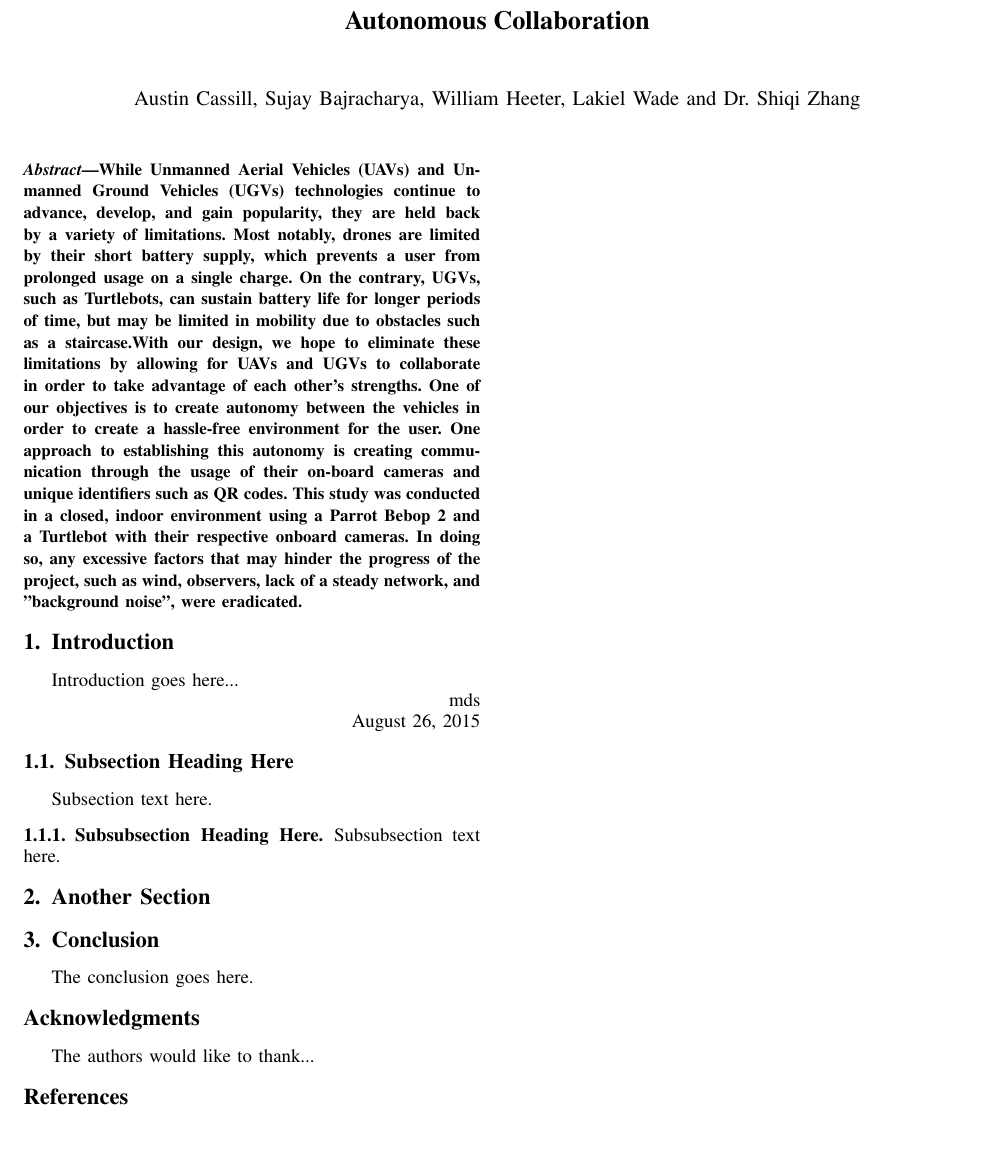
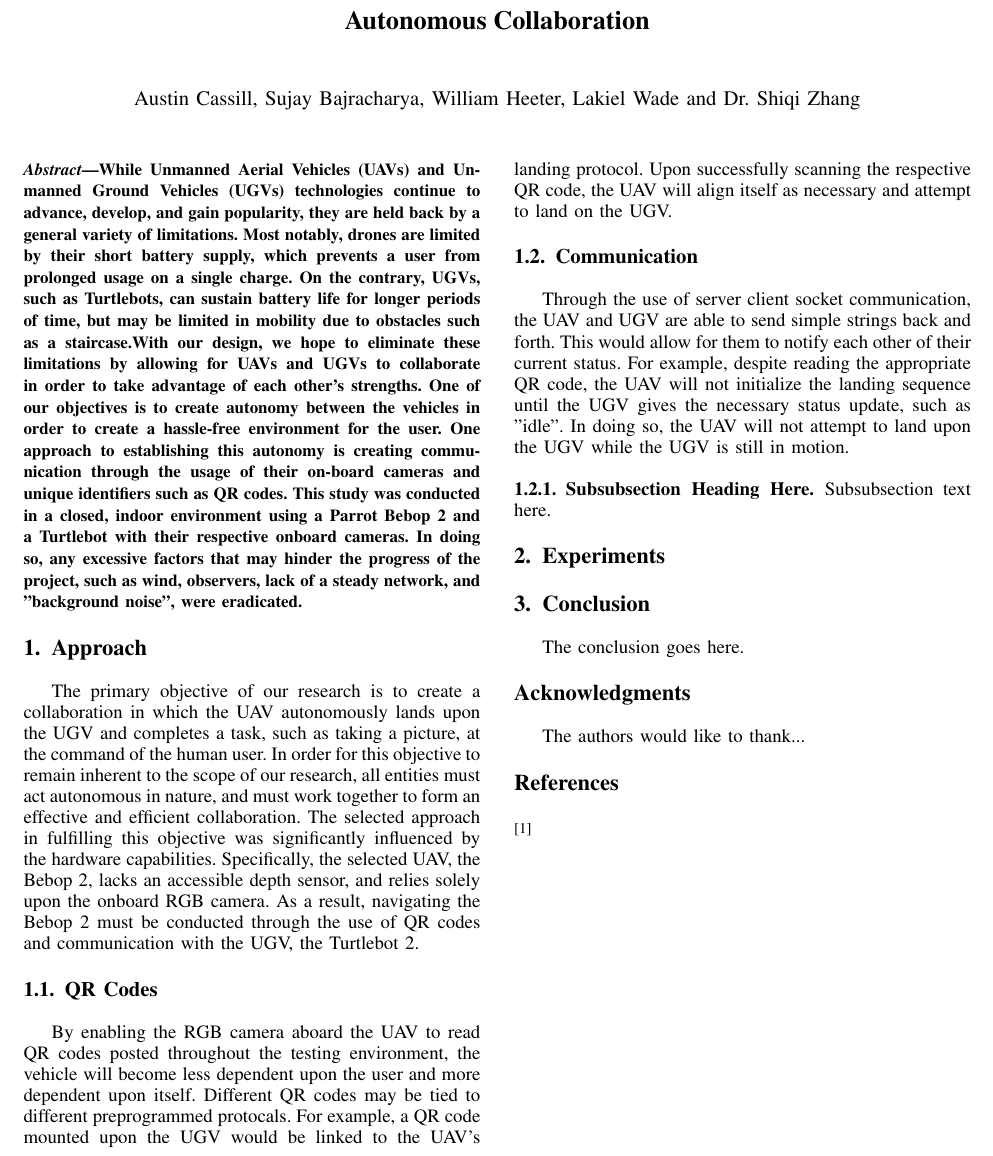
Before and after one commit to CSUHuman-UAV-UGV-Collaboration/research-paper, a LaTeX paper (UAV_UGV_H Research Paper.tex): part of the page, cut so that both start at the same text. Compiled offline with pdfLaTeX.

Commit message:
Add files via upload
Added "Approach" section

```diff
--- a/UAV_UGV_H Research Paper.tex
+++ b/UAV_UGV_H Research Paper.tex
@@ -391,7 +391,7 @@ Dr. Shiqi Zhang}}
 % As a general rule, do not put math, special symbols or citations
 % in the abstract
 \begin{abstract}
-While Unmanned Aerial Vehicles (UAVs) and Unmanned Ground Vehicles (UGVs) technologies continue to advance, develop, and gain popularity, they are held back by a variety of limitations. Most notably, drones are limited by their short battery supply, which prevents a user from prolonged usage on a single charge. On the contrary, UGVs, such as Turtlebots, can sustain battery life for longer periods of time, but may be limited in mobility due to obstacles such as a staircase.With our design, we hope to eliminate these limitations by allowing for UAVs and UGVs to collaborate in order to take advantage of each other’s strengths. One of our objectives is to create autonomy between the vehicles in order to create a hassle-free environment for the user. One approach to establishing this autonomy is creating communication through the usage of their on-board cameras and unique identifiers such as QR codes. This study was conducted in a closed, indoor environment using a Parrot Bebop 2 and a Turtlebot with their respective onboard cameras. In doing so, any excessive factors that may hinder the progress of the project, such as wind, observers, lack of a steady network, and "background noise", were eradicated.
+While Unmanned Aerial Vehicles (UAVs) and Unmanned Ground Vehicles (UGVs) technologies continue to advance, develop, and gain popularity, they are held back by a general variety of limitations. Most notably, drones are limited by their short battery supply, which prevents a user from prolonged usage on a single charge. On the contrary, UGVs, such as Turtlebots, can sustain battery life for longer periods of time, but may be limited in mobility due to obstacles such as a staircase.With our design, we hope to eliminate these limitations by allowing for UAVs and UGVs to collaborate in order to take advantage of each other’s strengths. One of our objectives is to create autonomy between the vehicles in order to create a hassle-free environment for the user. One approach to establishing this autonomy is creating communication through the usage of their on-board cameras and unique identifiers such as QR codes. This study was conducted in a closed, indoor environment using a Parrot Bebop 2 and a Turtlebot with their respective onboard cameras. In doing so, any excessive factors that may hinder the progress of the project, such as wind, observers, lack of a steady network, and "background noise", were eradicated.
 \end{abstract}
 
 % no keywords
@@ -411,25 +411,25 @@ While Unmanned Aerial Vehicles (UAVs) and Unmanned Ground Vehicles (UGVs) techno
 
 
 
-\section{Introduction}
+\section{Approach}
 % no \IEEEPARstart
-Introduction goes here...
+The primary objective of our research is to create a collaboration in which the UAV autonomously lands upon the UGV and completes a task, such as taking a picture, at the command of the human user. In order for this objective to remain inherent to the scope of our research, all entities must act autonomous in nature, and must work together to form an effective and efficient collaboration. The selected approach in fulfilling this objective was significantly influenced by the hardware capabilities. Specifically, the selected UAV, the Bebop 2, lacks an accessible depth sensor, and relies solely upon the onboard RGB camera. As a result, navigating the Bebop 2 must be conducted through the use of QR codes and communication with the UGV, the Turtlebot 2.
 % You must have at least 2 lines in the paragraph with the drop letter
 % (should never be an issue)
 
 
-\hfill mds
+\subsection{QR Codes}
+By enabling the RGB camera aboard the UAV to read QR codes posted throughout the testing environment, the vehicle will become less dependent upon the user and more dependent upon itself. Different QR codes may be tied to different preprogrammed protocals. For example, a QR code mounted upon the UGV would be linked to the UAV's landing protocol. Upon successfully scanning the respective QR code, the UAV will align itself as necessary and attempt to land on the UGV.
 
-\hfill August 26, 2015
 
-\subsection{Subsection Heading Here}
-Subsection text here.
+\subsection{Communication}
+Through the use of server client socket communication, the UAV and UGV are able to send simple strings back and forth. This would allow for them to notify each other of their current status. For example, despite reading the appropriate QR code, the UAV will not initialize the landing sequence until the UGV gives the necessary status update, such as "idle". In doing so, the UAV will not attempt to land upon the UGV while the UGV is still in motion.
 
 
 \subsubsection{Subsubsection Heading Here}
 Subsubsection text here.
 
-\section{Another Section}
+\section{Experiments}
 
 
 % An example of a floating figure using the graphicx package.
```
Also changed, not shown: UAV_UGV_H Research Paper.pdf.
